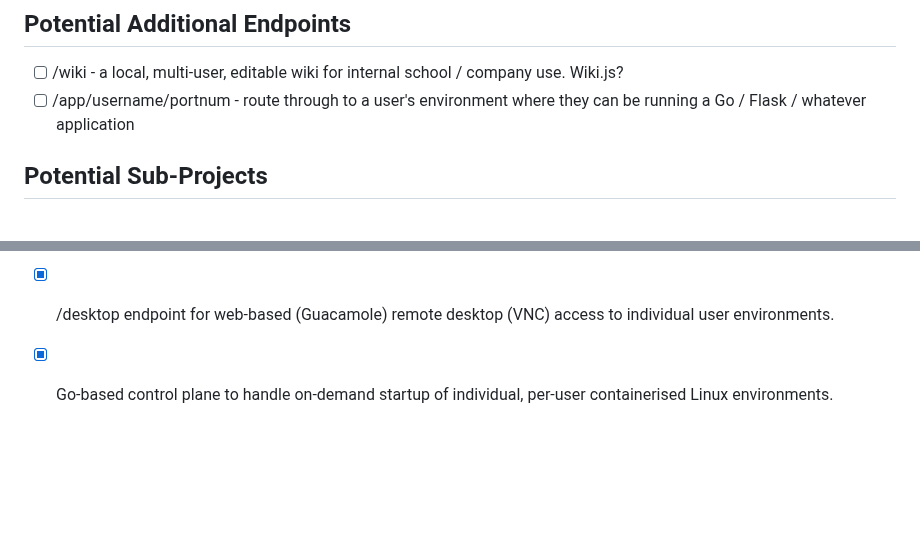
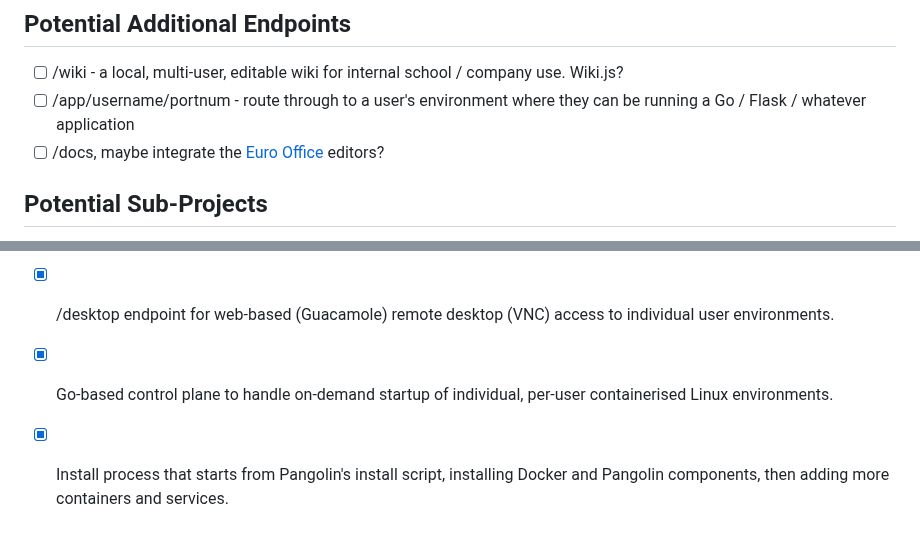
Before and after one commit to dhicks6345789/per-user-web-server, a Markdown page: TODO.md, 2 parts joined by grey strips. GitHub-like rendering; blank space fills up the shorter version.

```diff
--- a/TODO.md
+++ b/TODO.md
@@ -20,6 +20,7 @@ Schools / education establishments are an intended target market (along with sma
 ## Potential Additional Endpoints
 - [ ] /wiki - a local, multi-user, editable wiki for internal school / company use. Wiki.js?
 - [ ] /app/username/portnum - route through to a user's environment where they can be running a Go / Flask / whatever application
+- [ ] /docs, maybe integrate the [Euro Office](https://github.com/Euro-Office) editors?
 
 ## Potential Sub-Projects
 - [ ] An example Golang app repository, set up to produce a single executable (for multiple platforms) containing backend server, frontend HTML / Javascript user interface and OpenAPI documentation. Add suitible structure for AI assistance so someone can start staright away modifying single back-end .go file and one front-end file to create app with AI help.
@@ -33,3 +34,4 @@ Schools / education establishments are an intended target market (along with sma
 - [x] /ssh endpoint for web-based (Guacamole) command-line-only (SSH) access to individual user environments.
 - [x] /desktop endpoint for web-based (Guacamole) remote desktop (VNC) access to individual user environments.
 - [x] Go-based control plane to handle on-demand startup of individual, per-user containerised Linux environments.
+- [x] Install process that starts from Pangolin's install script, installing Docker and Pangolin components, then adding more containers and services.
```
